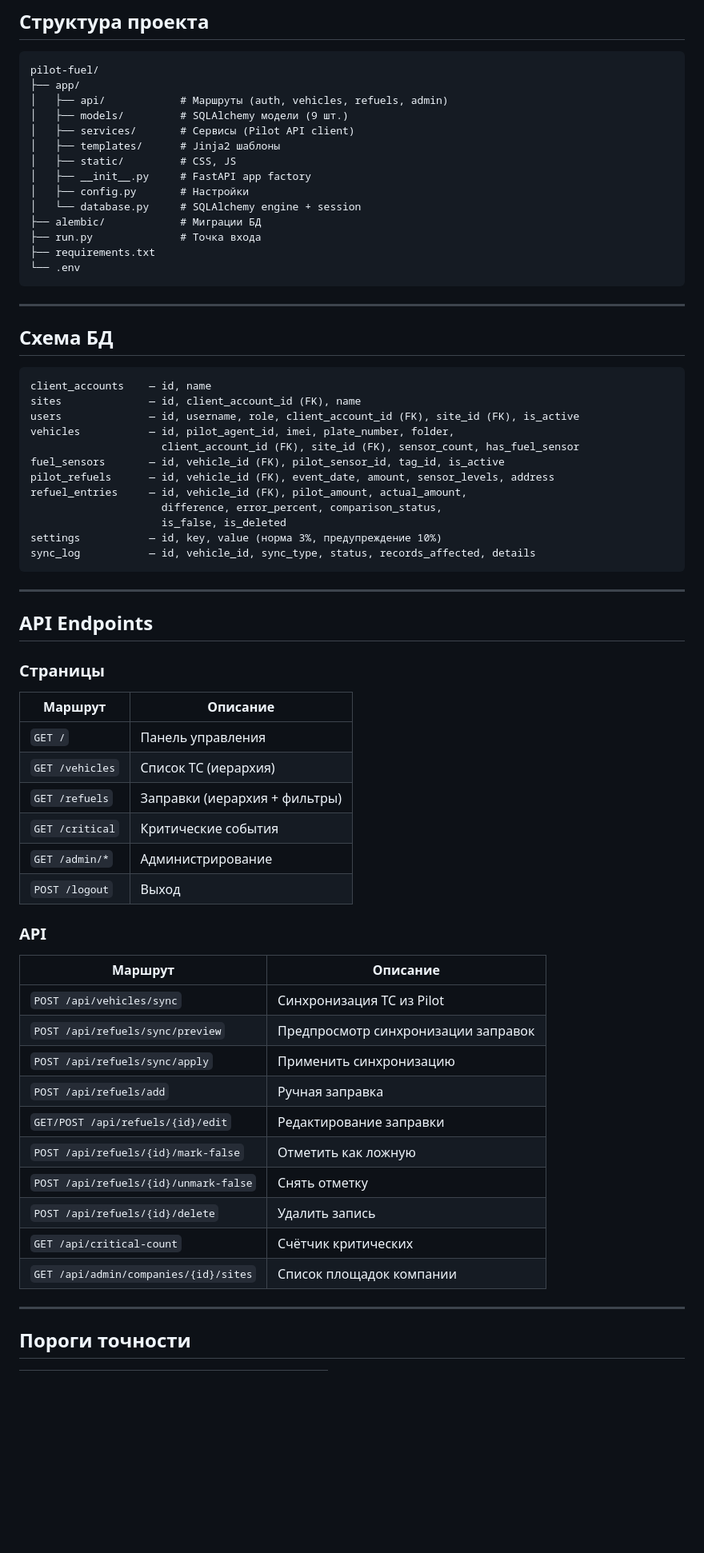
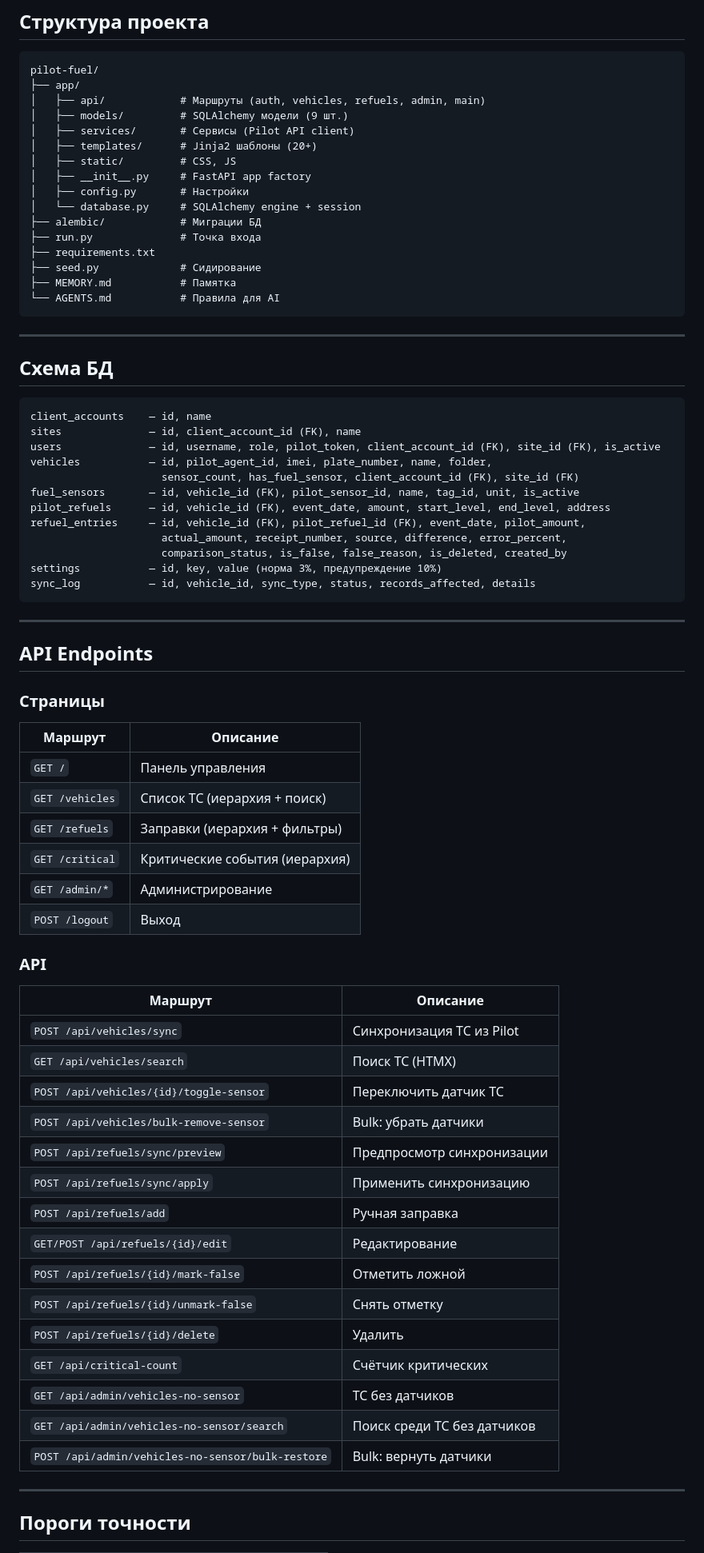
Before and after one commit to vampirowin/pilot-fuel, a Markdown page: README.md, the part around one of its changes. Shown at 80% size. Drawn GitHub-style; blank space fills up the shorter version.

Commit message:
update README with latest features and endpoints

````diff
--- a/README.md
+++ b/README.md
@@ -108,10 +110,10 @@ python run.py
 ```
 pilot-fuel/
 ├── app/
-│   ├── api/            # Маршруты (auth, vehicles, refuels, admin)
+│   ├── api/            # Маршруты (auth, vehicles, refuels, admin, main)
 │   ├── models/         # SQLAlchemy модели (9 шт.)
 │   ├── services/       # Сервисы (Pilot API client)
-│   ├── templates/      # Jinja2 шаблоны
+│   ├── templates/      # Jinja2 шаблоны (20+)
 │   ├── static/         # CSS, JS
 │   ├── __init__.py     # FastAPI app factory
 │   ├── config.py       # Настройки
@@ -119,7 +121,9 @@ pilot-fuel/
 ├── alembic/            # Миграции БД
 ├── run.py              # Точка входа
 ├── requirements.txt
-└── .env
+├── seed.py             # Сидирование
+├── MEMORY.md           # Памятка
+└── AGENTS.md           # Правила для AI
 ```
 
 ---
@@ -129,14 +133,14 @@ pilot-fuel/
 ```
 client_accounts    — id, name
 sites              — id, client_account_id (FK), name
-users              — id, username, role, client_account_id (FK), site_id (FK), is_active
-vehicles           — id, pilot_agent_id, imei, plate_number, folder,
-                     client_account_id (FK), site_id (FK), sensor_count, has_fuel_sensor
-fuel_sensors       — id, vehicle_id (FK), pilot_sensor_id, tag_id, is_active
-pilot_refuels      — id, vehicle_id (FK), event_date, amount, sensor_levels, address
-refuel_entries     — id, vehicle_id (FK), pilot_amount, actual_amount,
-                     difference, error_percent, comparison_status,
-                     is_false, is_deleted
+users              — id, username, role, pilot_token, client_account_id (FK), site_id (FK), is_active
+vehicles           — id, pilot_agent_id, imei, plate_number, name, folder,
+                     sensor_count, has_fuel_sensor, client_account_id (FK), site_id (FK)
+fuel_sensors       — id, vehicle_id (FK), pilot_sensor_id, name, tag_id, unit, is_active
+pilot_refuels      — id, vehicle_id (FK), event_date, amount, start_level, end_level, address
+refuel_entries     — id, vehicle_id (FK), pilot_refuel_id (FK), event_date, pilot_amount,
+                     actual_amount, receipt_number, source, difference, error_percent,
+                     comparison_status, is_false, false_reason, is_deleted, created_by
 settings           — id, key, value (норма 3%, предупреждение 10%)
 sync_log           — id, vehicle_id, sync_type, status, records_affected, details
 ```
@@ -150,9 +154,9 @@ sync_log           — id, vehicle_id, sync_type, status, records_affected, deta
 | Маршрут | Описание |
 |---|---|
 | `GET /` | Панель управления |
-| `GET /vehicles` | Список ТС (иерархия) |
+| `GET /vehicles` | Список ТС (иерархия + поиск) |
 | `GET /refuels` | Заправки (иерархия + фильтры) |
-| `GET /critical` | Критические события |
+| `GET /critical` | Критические события (иерархия) |
 | `GET /admin/*` | Администрирование |
 | `POST /logout` | Выход |
 
@@ -161,15 +165,20 @@ sync_log           — id, vehicle_id, sync_type, status, records_affected, deta
 | Маршрут | Описание |
 |---|---|
 | `POST /api/vehicles/sync` | Синхронизация ТС из Pilot |
-| `POST /api/refuels/sync/preview` | Предпросмотр синхронизации заправок |
+| `GET /api/vehicles/search` | Поиск ТС (HTMX) |
+| `POST /api/vehicles/{id}/toggle-sensor` | Переключить датчик ТС |
+| `POST /api/vehicles/bulk-remove-sensor` | Bulk: убрать датчики |
+| `POST /api/refuels/sync/preview` | Предпросмотр синхронизации |
 | `POST /api/refuels/sync/apply` | Применить синхронизацию |
 | `POST /api/refuels/add` | Ручная заправка |
-| `GET/POST /api/refuels/{id}/edit` | Редактирование заправки |
-| `POST /api/refuels/{id}/mark-false` | Отметить как ложную |
+| `GET/POST /api/refuels/{id}/edit` | Редактирование |
+| `POST /api/refuels/{id}/mark-false` | Отметить ложной |
 | `POST /api/refuels/{id}/unmark-false` | Снять отметку |
-| `POST /api/refuels/{id}/delete` | Удалить запись |
+| `POST /api/refuels/{id}/delete` | Удалить |
 | `GET /api/critical-count` | Счётчик критических |
-| `GET /api/admin/companies/{id}/sites` | Список площадок компании |
+| `GET /api/admin/vehicles-no-sensor` | ТС без датчиков |
+| `GET /api/admin/vehicles-no-sensor/search` | Поиск среди ТС без датчиков |
+| `POST /api/admin/vehicles-no-sensor/bulk-restore` | Bulk: вернуть датчики |
 
 ---
 
````
Also changed, not shown: other parts of README.md (+14 -12 lines).
